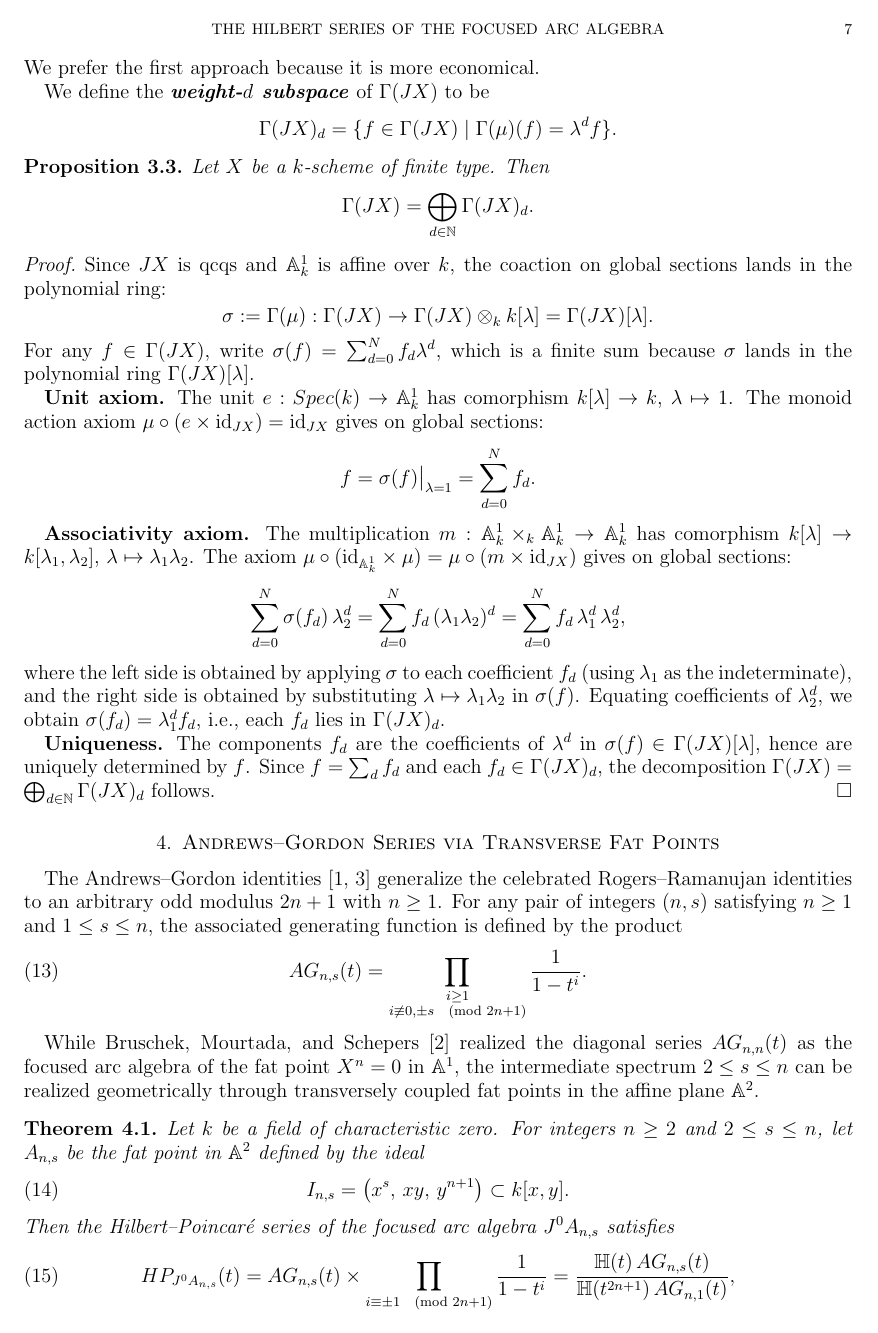
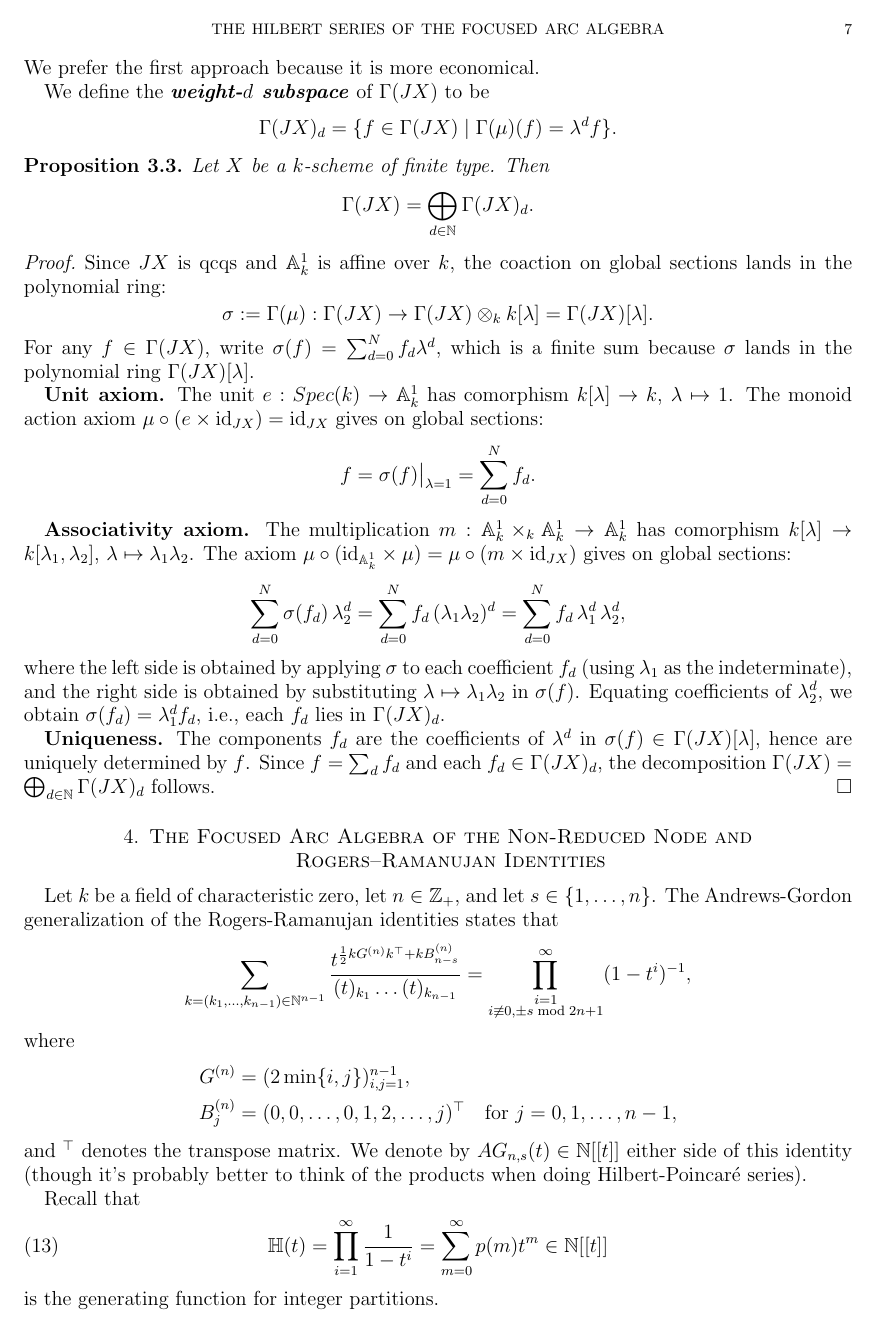
Before and after one commit to DiegoSalazarGutierrez/hilbert-series, a LaTeX paper (notes/focused-arc-algebra.tex): page 7 of 9. Compiled offline with pdfLaTeX.

Commit message:
State conjectures for (XY)^2 and (XY)^n focused arc algebras

```diff
--- a/notes/focused-arc-algebra.tex
+++ b/notes/focused-arc-algebra.tex
@@ -11,6 +11,7 @@
 \newtheorem{lemma}[theorem]{Lemma}
 \newtheorem{proposition}[theorem]{Proposition}
 \newtheorem{corollary}[theorem]{Corollary}
+\newtheorem{conjecture}[theorem]{Conjecture}
 
 \theoremstyle{remark}
 \newtheorem{remark}[theorem]{Remark}
@@ -476,21 +477,32 @@ We define the \defterm{weight-$d$ subspace} of $\Gamma(JX)$ to be
   the decomposition $\Gamma(JX) = \bigoplus_{d \in \mathbb{N}} \Gamma(JX)_d$ follows.
 \end{proof}
 
-\section{Andrews--Gordon Series via Transverse Fat Points}
-\label{sec:transverse-fat-points}
+\section{The Focused Arc Algebra of the Non-Reduced Node and Rogers--Ramanujan Identities}
+\label{sec:focused-arc-algebra-xy2}
 
-The Andrews--Gordon identities~\cite{andrews_analytic_1974,gordon_combinatorial_1961}
-generalize the celebrated Rogers--Ramanujan identities
-to an arbitrary odd modulus $2n + 1$ with $n \ge 1$.
-For any pair of integers $(n, s)$ satisfying $n \ge 1$ and $1 \le s \le n$,
-the associated generating function is defined by the product
+Let $k$ be a field of characteristic zero, let $n \in \mathbb{Z}_+$, and let $s \in \{1, \dots, n\}$.
+The Andrews-Gordon generalization of the Rogers-Ramanujan identities states that
+\begin{equation*}
+  \sum_{k = (k_1, \dots, k_{n - 1}) \in \mathbb{N}^{n - 1}}\frac{t^{\frac{1}{2}kG^{(n)}k^\top + kB^{(n)}_{n - s}}}{(t)_{k_1}\dots(t)_{k_{n - 1}}} = \prod^\infty_{\substack{i = 1 \\ i \not\equiv 0, \pm s \bmod 2n + 1}}(1 - t^i)^{-1},
+\end{equation*}
+where
+\begin{align*}
+  G^{(n)} &= (2\min\{i, j\})_{i, j = 1}^{n - 1}, \\
+  B^{(n)}_j &= (0, 0, \dots, 0, 1, 2, \dots, j)^\top \quad \text{for $j = 0, 1, \dots, n - 1$},
+\end{align*}
+and ${}^\top$ denotes the transpose matrix.
+We denote by $AG_{n, s}(t) \in \mathbb{N}[[t]]$ either side of this identity (though it's probably better to think of the products when doing Hilbert-Poincaré series).
+
+Recall that
 \begin{equation}
-  \label{eq:ag-def-atlas}
-  AG_{n, s}(t) = \prod_{\substack{i \ge 1 \\ i \not\equiv 0, \pm s \pmod{2n+1}}} \frac{1}{1 - t^i}.
+  \mathbb{H}(t) = \prod_{i=1}^\infty \frac{1}{1 - t^i} = \sum_{m=0}^\infty p(m)t^m \in \mathbb{N}[[t]]
 \end{equation}
+is the generating function for integer partitions.
 
-While Bruschek, Mourtada, and Schepers~\cite{bruschek_arc_2013}
-realized the diagonal series $AG_{n, n}(t)$
-as the focused arc algebra of the fat point $X^n = 0$ in $\mathbb{A}^1$,
-the intermediate spectrum $2 \le s \le n$
-can be realized geometrically through transversely coupled fat points in the affine plane $\mathbb{A}^2$.
+\begin{conjecture}
+\label{conj:xy2-hilbert-series}
+For $A = k[X, Y] / ((XY)^2)$, we have
+\begin{equation}
+  \label{eq:conj-xy2-hp}
+  HP_{J^0A}(t) = \frac{\mathbb{H}(t)}{1 - t}AG_{2, 1}(t).
+\end{equation}
@@ -497,7 +524 @@ can be realized geometrically through transversely coupled fat points in the aff
 
-\begin{theorem}
-\label{thm:transverse-fat-points}
-Let $k$ be a field of characteristic zero.
-For integers $n \ge 2$ and $2 \le s \le n$,
-let $A_{n, s}$ be the fat point in $\mathbb{A}^2$
-defined by the ideal
@@ -504,10 +529,3 @@ defined by the ideal
 \begin{equation}
-  \label{eq:transverse-ideal}
-  I_{n, s} = \bigl(x^s, \, x y, \, y^{n+1}\bigr) \subset k[x, y].
+  HP_{J^0A_n}(t) = \frac{\mathbb{H}(t)}{1 - t}AG_{n, 1}(t).
 \end{equation}
-Then the Hilbert--Poincar\'{e} series of the focused arc algebra $J^0 A_{n, s}$
-satisfies
-\begin{equation}
-  \label{eq:transverse-hp}
-  HP_{J^0 A_{n, s}}(t) = AG_{n, s}(t) \times \prod_{i \equiv \pm 1 \pmod{2n+1}} \frac{1}{1 - t^i} = \frac{\mathbb{H}(t) \, AG_{n, s}(t)}{\mathbb{H}(t^{2n + 1}) \, AG_{n, 1}(t)},
-\end{equation}
@@ -519 +531,0 @@ is the generating series for the number of integer partitions $p(m)$.
-\end{theorem}
```
Also changed, not shown: notes/focused-arc-algebra.tex (42 more changed lines).
